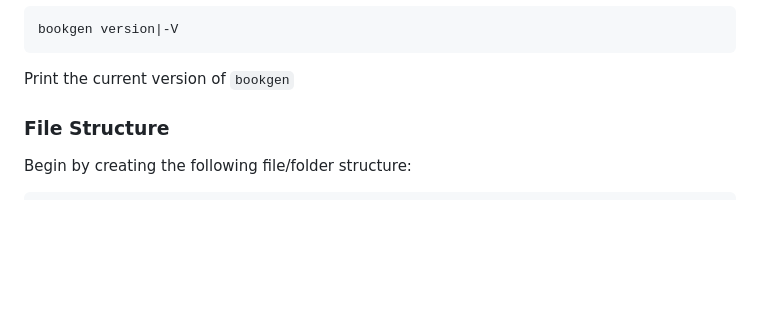
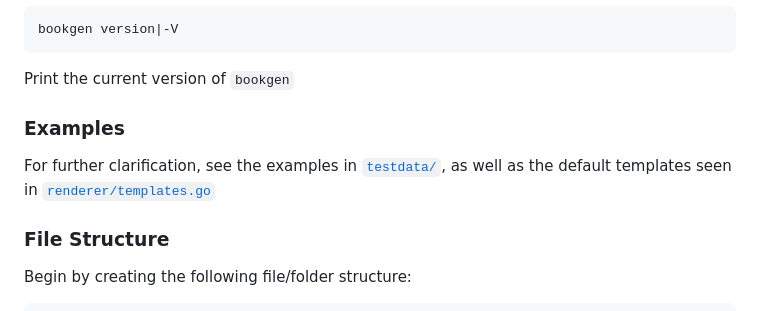
Before and after one commit to JessebotX/bookgen, a Markdown page: docs/README.md, the part around the change. GitHub-like rendering; blank space fills up the shorter version.

Commit message:
add examples section

````diff
--- a/docs/README.md
+++ b/docs/README.md
@@ -32,6 +32,9 @@ Print usage information
 bookgen version|-V
 ```
 Print the current version of `bookgen`
+
+### Examples
+For further clarification, see the examples in [`testdata/`](../testdata), as well as the default templates seen in [`renderer/templates.go`](../renderer/templates.go)
 
 ### File Structure
 Begin by creating the following file/folder structure:
````
